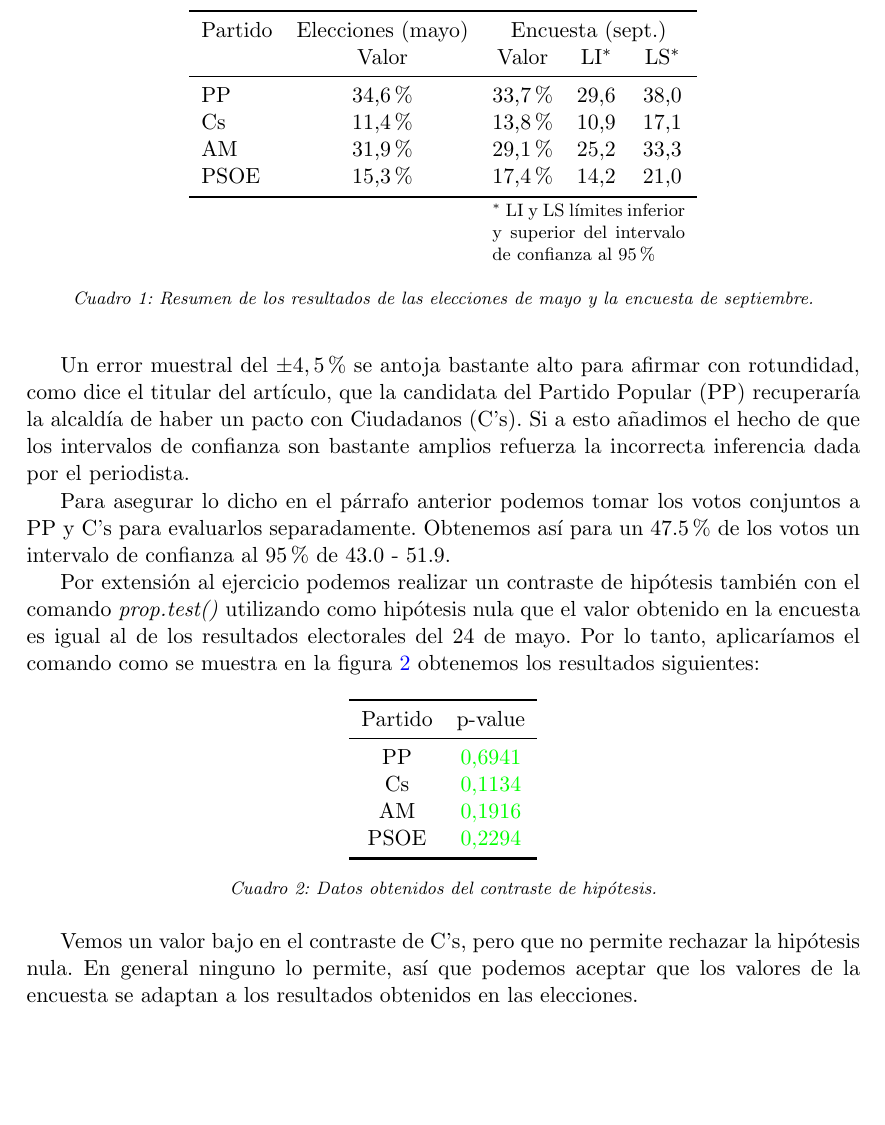
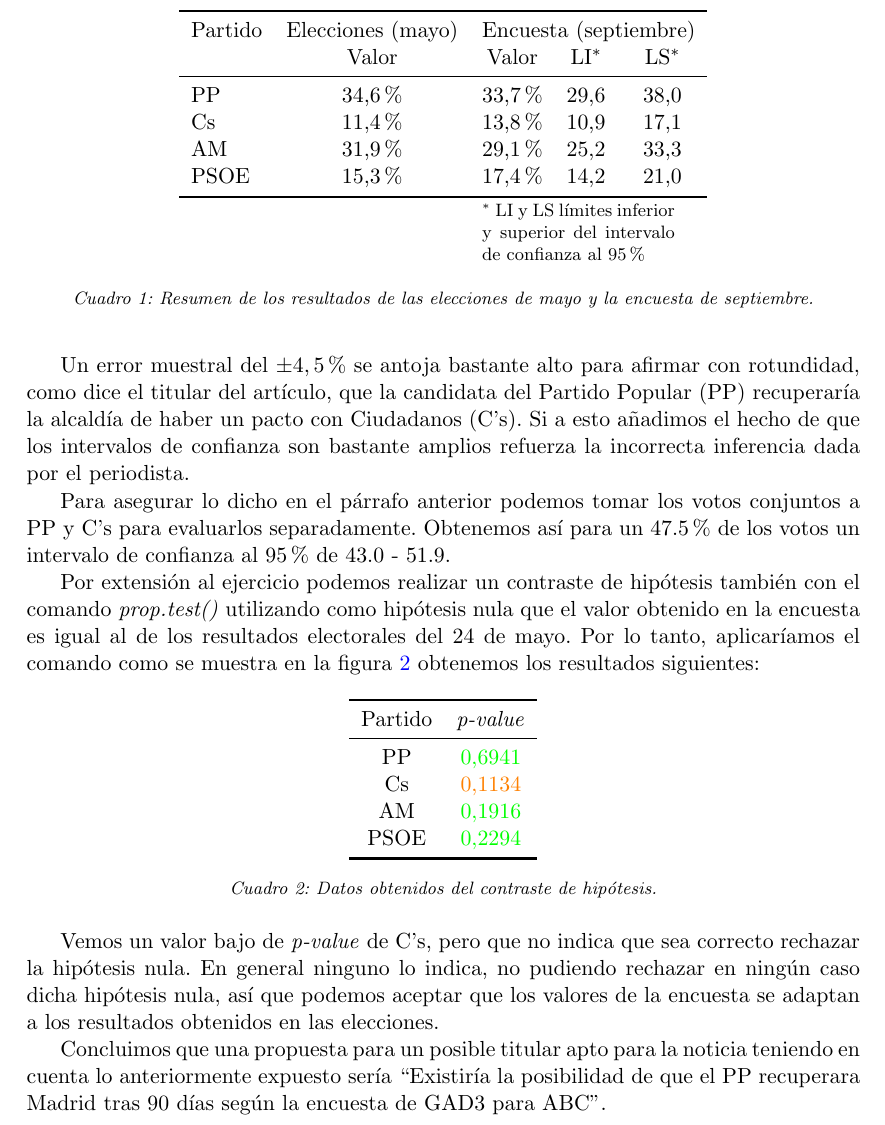
Before and after one commit to MarcosRial/Tecnicas_de_Analisis_MTT, a LaTeX document (03.Ejercicios/E1/Resolución/Resolucion_E1.tex): part of page 2 of 3, cut so that both start at the same text, the shorter picture padded with empty space. Compiled offline with pdfLaTeX.

Commit message:
Cambios 24/10/2015 E1

```diff
--- a/03.Ejercicios/E1/Resolución/Resolucion_E1.tex
+++ b/03.Ejercicios/E1/Resolución/Resolucion_E1.tex
@@ -64,7 +64,7 @@
 	\centering
 	\begin{tabular}{lcccc}
 	\toprule[0.4mm]
-	Partido & Elecciones (mayo) & \multicolumn{3}{c}{Encuesta (sept.)}\\
+	Partido & Elecciones (mayo) & \multicolumn{3}{c}{Encuesta (septiembre)}\\
 	& Valor & Valor & LI$^{*}$ & LS$^{*}$ \\
 	\midrule
 	PP & 34,6\% & 33,7\% & 29,6 & 38,0 \\
@@ -91,10 +91,10 @@
 	\centering
 	\begin{tabular}{cc}
 	\toprule[0.4mm]
-	Partido & p-value\\
+	Partido & \textit{p-value}\\
 	\midrule
 	PP & {\color{green} 0,6941} \\
-	Cs & {\color{green} 0,1134} \\
+	Cs & {\color{orange} 0,1134} \\
 	AM & {\color{green} 0,1916} \\
 	PSOE & {\color{green} 0,2294} \\
 	\bottomrule[0.4mm]
@@ -104,7 +104,9 @@
 \label{tab:contraste}
 \end{table}
 
-Vemos un valor bajo en el contraste de C's, pero que no permite rechazar la hipótesis nula. En general ninguno lo permite, así que podemos aceptar que los valores de la encuesta se adaptan a los resultados obtenidos en las elecciones.
+Vemos un valor bajo de \textit{p-value} de C's, pero que no indica que sea correcto rechazar la hipótesis nula. En general ninguno lo indica, no pudiendo rechazar en ningún caso dicha hipótesis nula, así que podemos aceptar que los valores de la encuesta se adaptan a los resultados obtenidos en las elecciones.
+
+Concluimos que una propuesta para un posible titular apto para la noticia teniendo en cuenta lo anteriormente expuesto sería ``Existiría la posibilidad de que el PP recuperara Madrid tras 90 días según la encuesta de GAD3 para ABC''.
 
 \begin{figure}
 \centering
```
Also changed, not shown: 03.Ejercicios/E1/Resolución/Resolucion_E1.pdf, 2 other files.
